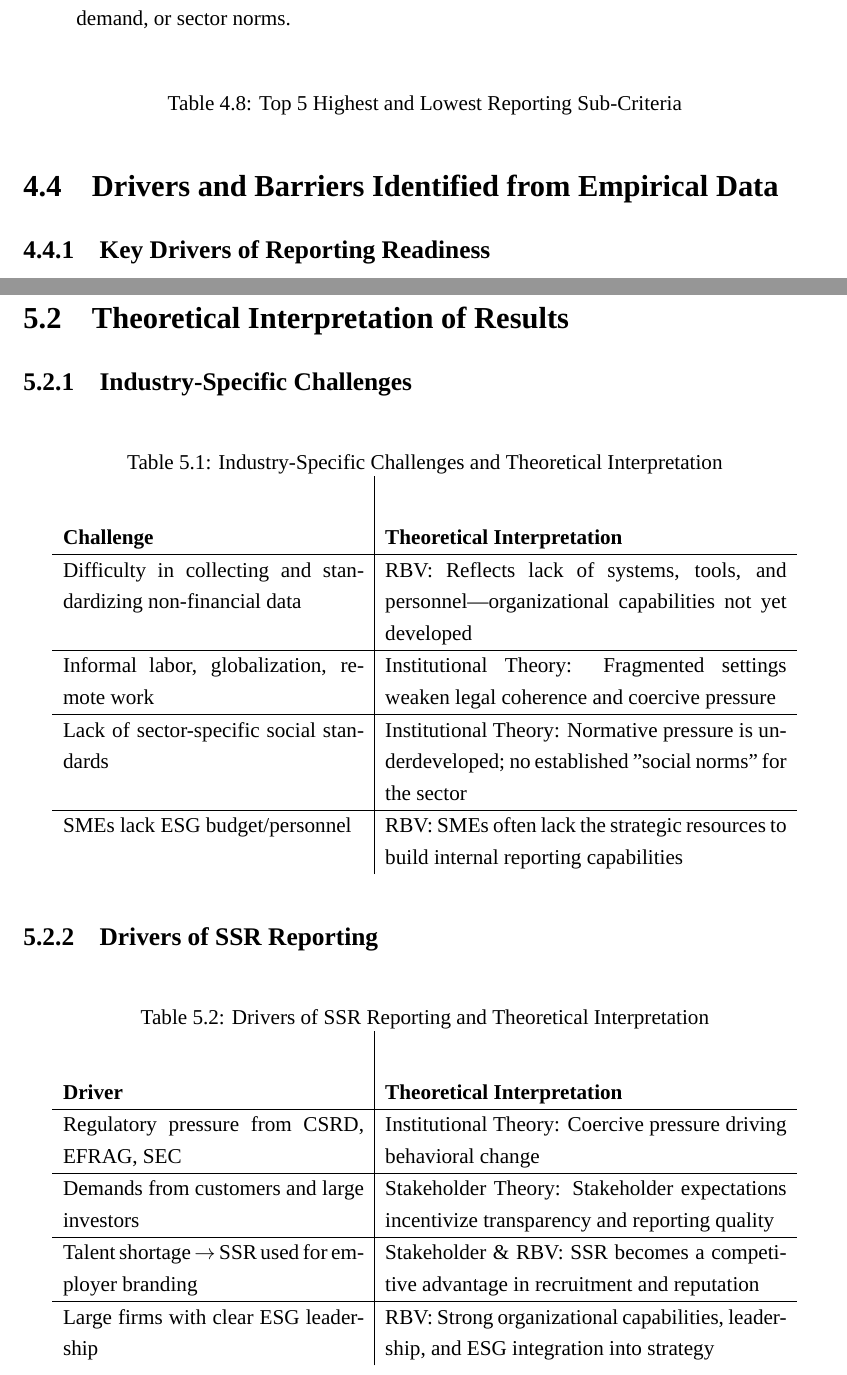
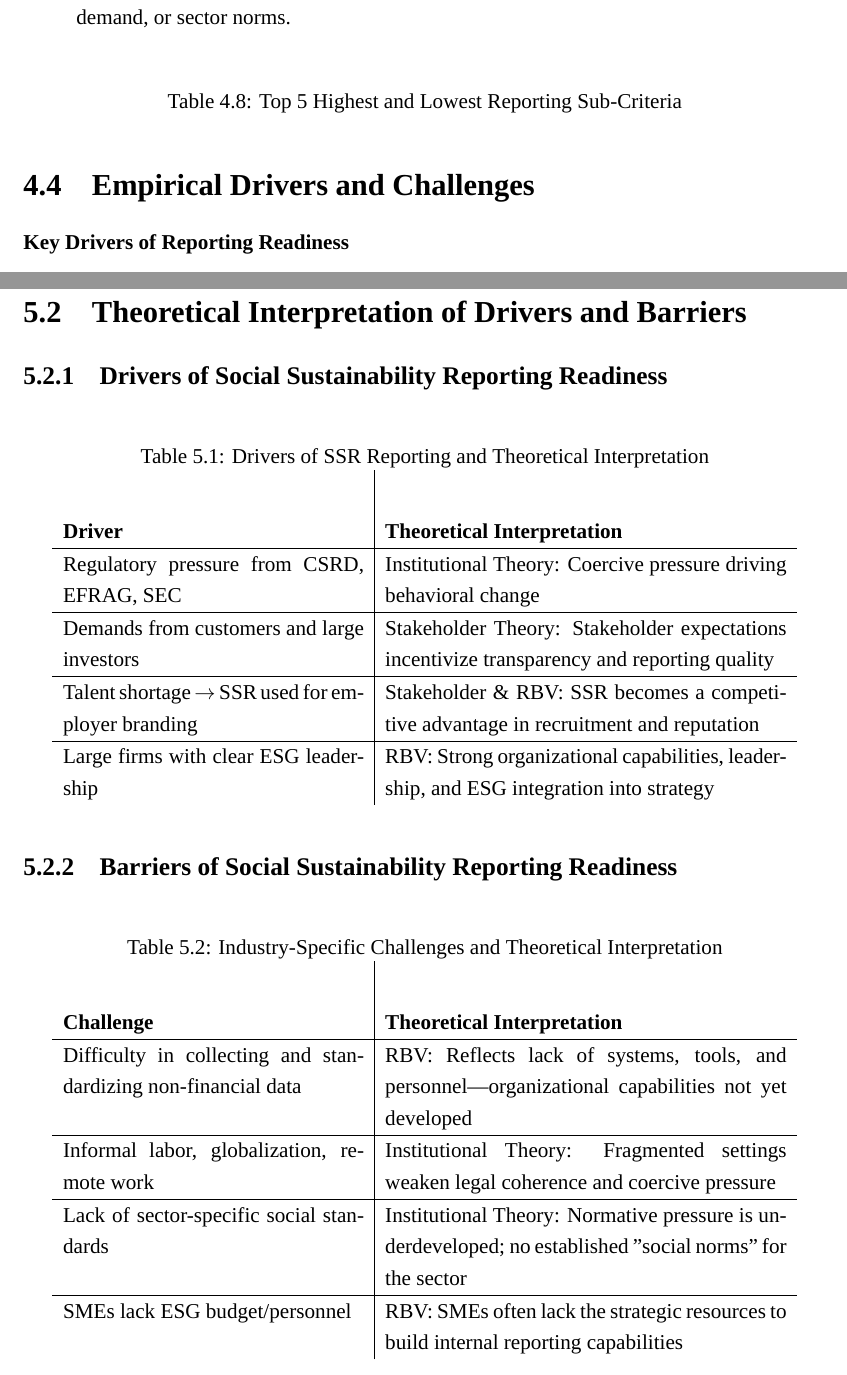
Before and after one commit to giang2002-cloud/bachelorarbeit, a LaTeX thesis (thesis/summary/main.tex, which reads thesis/summary/chapters/chapter4.tex, thesis/summary/chapters/chapter5.tex): two parts of pages 20 and 23 of 29, joined at a grey line, cut so that both start at the same text. Compiled offline with XeLaTeX; a missing font is replaced by an installed copy or a similar font.

Commit message:
hoa thanh chapter 4 5

```diff
--- a/thesis/summary/chapters/chapter4.tex
+++ b/thesis/summary/chapters/chapter4.tex
@@ -128,8 +128,8 @@
     \caption{Top 5 Highest and Lowest Reporting Sub-Criteria}
 \end{table}
 
-\section{Drivers and Barriers Identified from Empirical Data}
-\subsection{Key Drivers of Reporting Readiness}
+\section{Empirical Drivers and Challenges}
+\subsubsection{Key Drivers of Reporting Readiness}
 \begin{itemize}
     \item Sub-criteria and mid-groups with high disclosure rates (e.g., >70\%)
     indicate areas where reporting is either well established, easy to quantify, or commonly requested by stakeholders.
--- a/thesis/summary/chapters/chapter5.tex
+++ b/thesis/summary/chapters/chapter5.tex
@@ -9,8 +9,25 @@ Brief recap of key results from Chapter 4:
     \item Unexpected or counterintuitive observations
 \end{itemize}
 
-\section{Theoretical Interpretation of Results}
-\subsection{Industry-Specific Challenges}
+\section{Theoretical Interpretation of Drivers and Barriers}
+\subsection{Drivers of Social Sustainability Reporting Readiness}
+
+\begin{table}[H]
+    \centering
+    \caption{Drivers of SSR Reporting and Theoretical Interpretation}
+    \begin{tabular}{p{6cm}|p{8cm}}
+        \subsubsection{Driver} & \subsubsection{Theoretical Interpretation} \\
+        \hline
+        Regulatory pressure from CSRD, EFRAG, SEC & Institutional Theory: Coercive pressure driving behavioral change \\
+        \hline
+        Demands from customers and large investors & Stakeholder Theory: Stakeholder expectations incentivize transparency and reporting quality \\
+        \hline
+        Talent shortage $\rightarrow$ SSR used for employer branding & Stakeholder \& RBV: SSR becomes a competitive advantage in recruitment and reputation \\
+        \hline
+        Large firms with clear ESG leadership & RBV: Strong organizational capabilities, leadership, and ESG integration into strategy    \end{tabular}
+\end{table}
+
+\subsection{Barriers of Social Sustainability Reporting Readiness}
 
 \begin{table}[H]
     \centering
@@ -26,23 +43,6 @@ Brief recap of key results from Chapter 4:
         \hline
         SMEs lack ESG budget/personnel & RBV: SMEs often lack the strategic resources to build internal reporting capabilities
     \end{tabular}
-\end{table}
-
-\subsection{Drivers of SSR Reporting}
-
-\begin{table}[H]
-    \centering
-    \caption{Drivers of SSR Reporting and Theoretical Interpretation}
-    \begin{tabular}{p{6cm}|p{8cm}}
-        \subsubsection{Driver} & \subsubsection{Theoretical Interpretation} \\
-        \hline
-        Regulatory pressure from CSRD, EFRAG, SEC & Institutional Theory: Coercive pressure driving behavioral change \\
-        \hline
-        Demands from customers and large investors & Stakeholder Theory: Stakeholder expectations incentivize transparency and reporting quality \\
-        \hline
-        Talent shortage $\rightarrow$ SSR used for employer branding & Stakeholder \& RBV: SSR becomes a competitive advantage in recruitment and reputation \\
-        \hline
-        Large firms with clear ESG leadership & RBV: Strong organizational capabilities, leadership, and ESG integration into strategy    \end{tabular}
 \end{table}
 
 \section{Implications for Practices}
```
Also changed, not shown: thesis/summary/main.pdf, thesis/summary/chapters/chapter4.tex (2 more changed lines), 6 other files.
